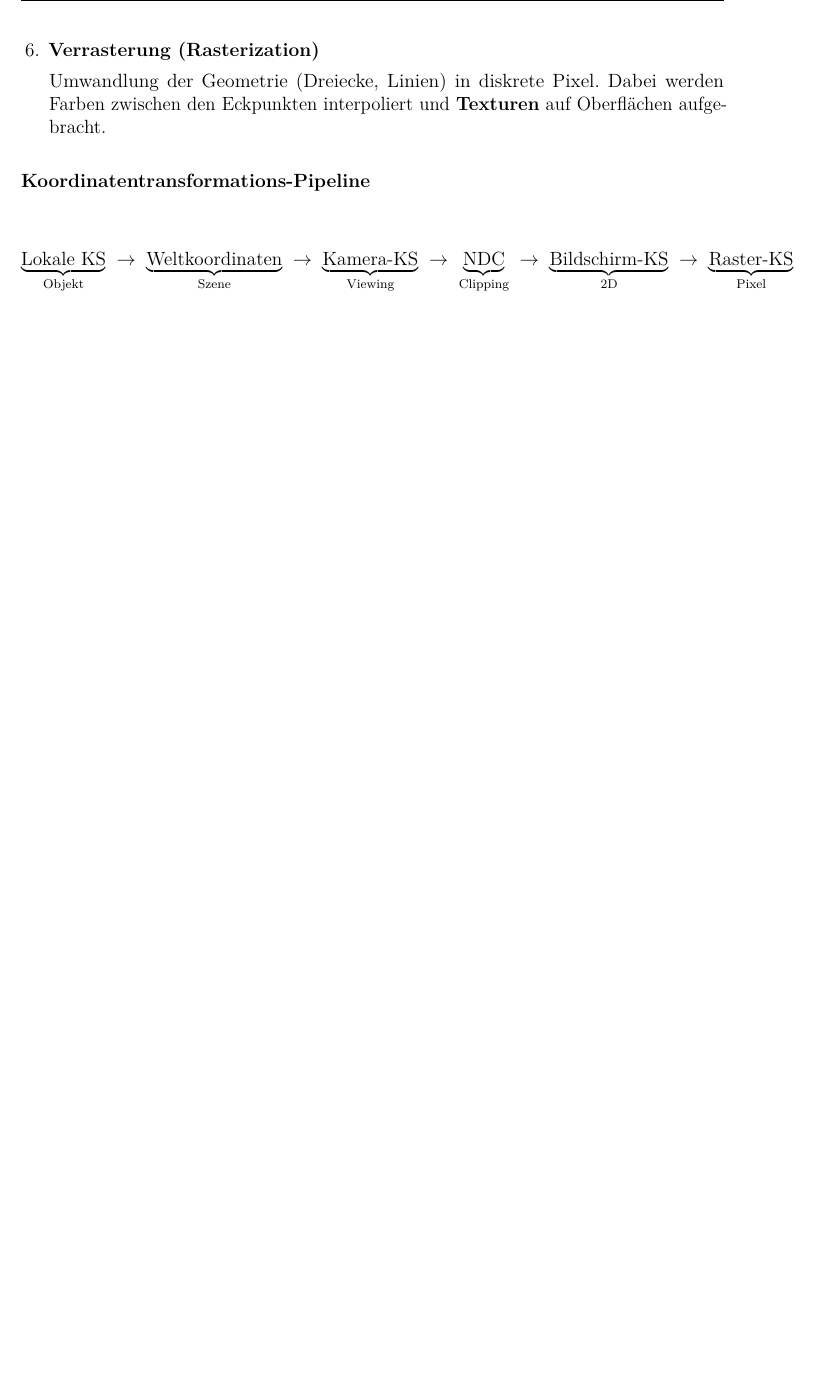
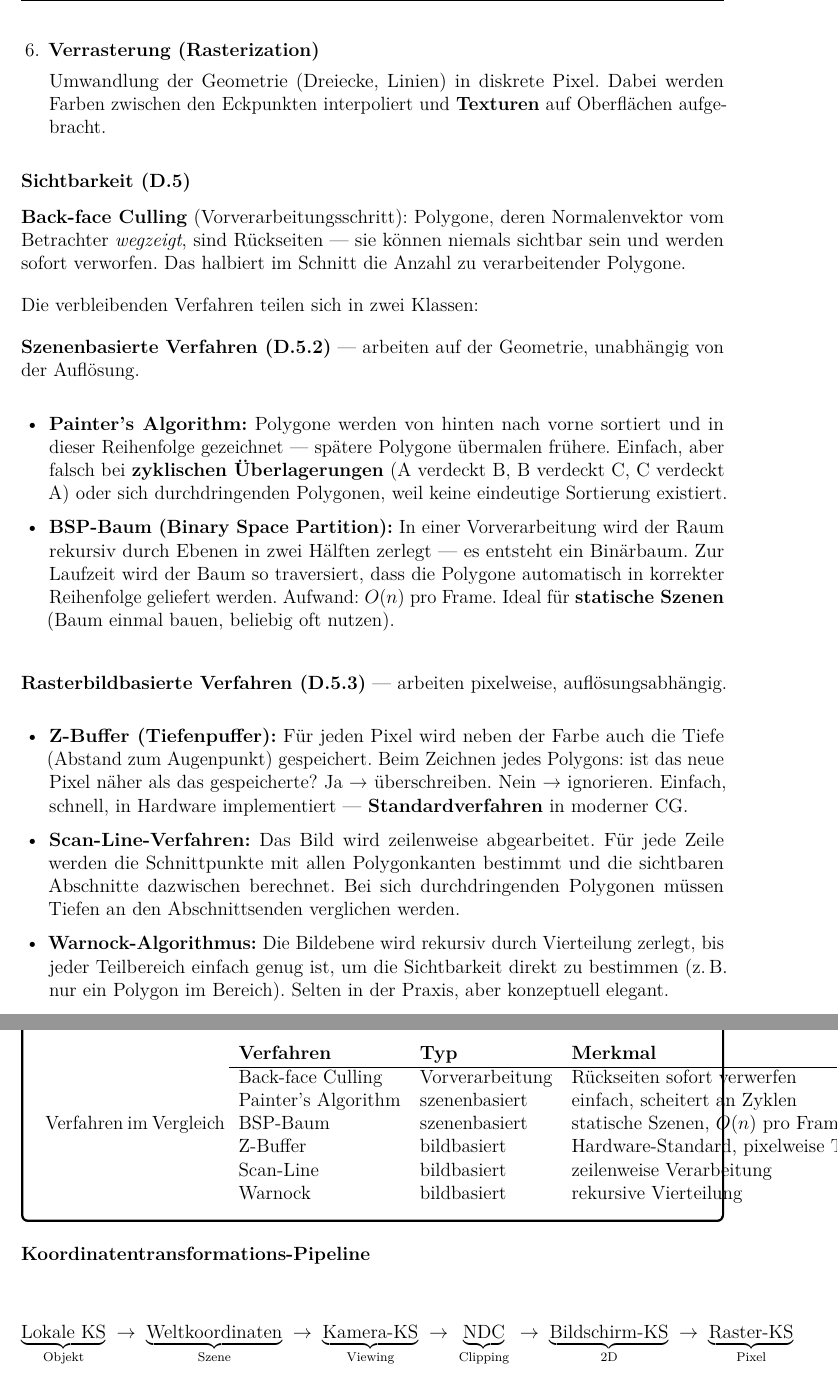
Before and after one commit to dpaguba/college-assignment, a LaTeX document (main.tex): part of page 43 of 43 before the commit and two parts of pages 43 and 44 of 44 after it, the two joined at a grey line, cut so that both start at the same text, the shorter picture padded with empty space. Compiled offline with pdfLaTeX.

Commit message:
add: Sichtbarkeit D.5 – Back-face Culling, Painter, BSP, Z-Buffer, Scan-Line, Warnock

```diff
--- a/main.tex
+++ b/main.tex
@@ -2845,6 +2845,48 @@ Das \textbf{View Frustum} (Sichtpyramide) ist der Bereich, den die Kamera tatsä
   Umwandlung der Geometrie (Dreiecke, Linien) in diskrete Pixel. Dabei werden Farben zwischen den Eckpunkten interpoliert und \textbf{Texturen} auf Oberflächen aufgebracht.
 
 \end{enumerate}
+
+% --- Details zu Schritt 5: Sichtbarkeit ---
+
+\subsubsection*{Sichtbarkeit (D.5)}
+
+\textbf{Back-face Culling} (Vorverarbeitungsschritt): Polygone, deren Normalenvektor vom Betrachter \textit{wegzeigt}, sind Rückseiten — sie können niemals sichtbar sein und werden sofort verworfen. Das halbiert im Schnitt die Anzahl zu verarbeitender Polygone.
+
+\medskip
+Die verbleibenden Verfahren teilen sich in zwei Klassen:
+
+\medskip
+\textbf{Szenenbasierte Verfahren (D.5.2)} — arbeiten auf der Geometrie, unabhängig von der Auflösung.
+
+\begin{itemize}
+  \item \textbf{Painter's Algorithm:} Polygone werden von hinten nach vorne sortiert und in dieser Reihenfolge gezeichnet — spätere Polygone übermalen frühere. Einfach, aber falsch bei \textbf{zyklischen Überlagerungen} (A verdeckt B, B verdeckt C, C verdeckt A) oder sich durchdringenden Polygonen, weil keine eindeutige Sortierung existiert.
+
+  \item \textbf{BSP-Baum (Binary Space Partition):} In einer Vorverarbeitung wird der Raum rekursiv durch Ebenen in zwei Hälften zerlegt — es entsteht ein Binärbaum. Zur Laufzeit wird der Baum so traversiert, dass die Polygone automatisch in korrekter Reihenfolge geliefert werden. Aufwand: $O(n)$ pro Frame. Ideal für \textbf{statische Szenen} (Baum einmal bauen, beliebig oft nutzen).
+\end{itemize}
+
+\medskip
+\textbf{Rasterbildbasierte Verfahren (D.5.3)} — arbeiten pixelweise, auflösungsabhängig.
+
+\begin{itemize}
+  \item \textbf{Z-Buffer (Tiefenpuffer):} Für jeden Pixel wird neben der Farbe auch die Tiefe (Abstand zum Augenpunkt) gespeichert. Beim Zeichnen jedes Polygons: ist das neue Pixel näher als das gespeicherte? Ja → überschreiben. Nein → ignorieren. Einfach, schnell, in Hardware implementiert — \textbf{Standardverfahren} in moderner CG.
+
+  \item \textbf{Scan-Line-Verfahren:} Das Bild wird zeilenweise abgearbeitet. Für jede Zeile werden die Schnittpunkte mit allen Polygonkanten bestimmt und die sichtbaren Abschnitte dazwischen berechnet. Bei sich durchdringenden Polygonen müssen Tiefen an den Abschnittsenden verglichen werden.
+
+  \item \textbf{Warnock-Algorithmus:} Die Bildebene wird rekursiv durch Vierteilung zerlegt, bis jeder Teilbereich einfach genug ist, um die Sichtbarkeit direkt zu bestimmen (z.\,B.\ nur ein Polygon im Bereich). Selten in der Praxis, aber konzeptuell elegant.
+\end{itemize}
+
+\begin{notebox}{Verfahren im Vergleich}
+\begin{tabular}{lll}
+  \textbf{Verfahren} & \textbf{Typ} & \textbf{Merkmal} \\
+  \hline
+  Back-face Culling & Vorverarbeitung & Rückseiten sofort verwerfen \\
+  Painter's Algorithm & szenenbasiert & einfach, scheitert an Zyklen \\
+  BSP-Baum & szenenbasiert & statische Szenen, $O(n)$ pro Frame \\
+  Z-Buffer & bildbasiert & Hardware-Standard, pixelweise Tiefe \\
+  Scan-Line & bildbasiert & zeilenweise Verarbeitung \\
+  Warnock & bildbasiert & rekursive Vierteilung \\
+\end{tabular}
+\end{notebox}
 
 \subsubsection*{Koordinatentransformations-Pipeline}
 
```
Also changed, not shown: main.tex (2 more changed lines).
